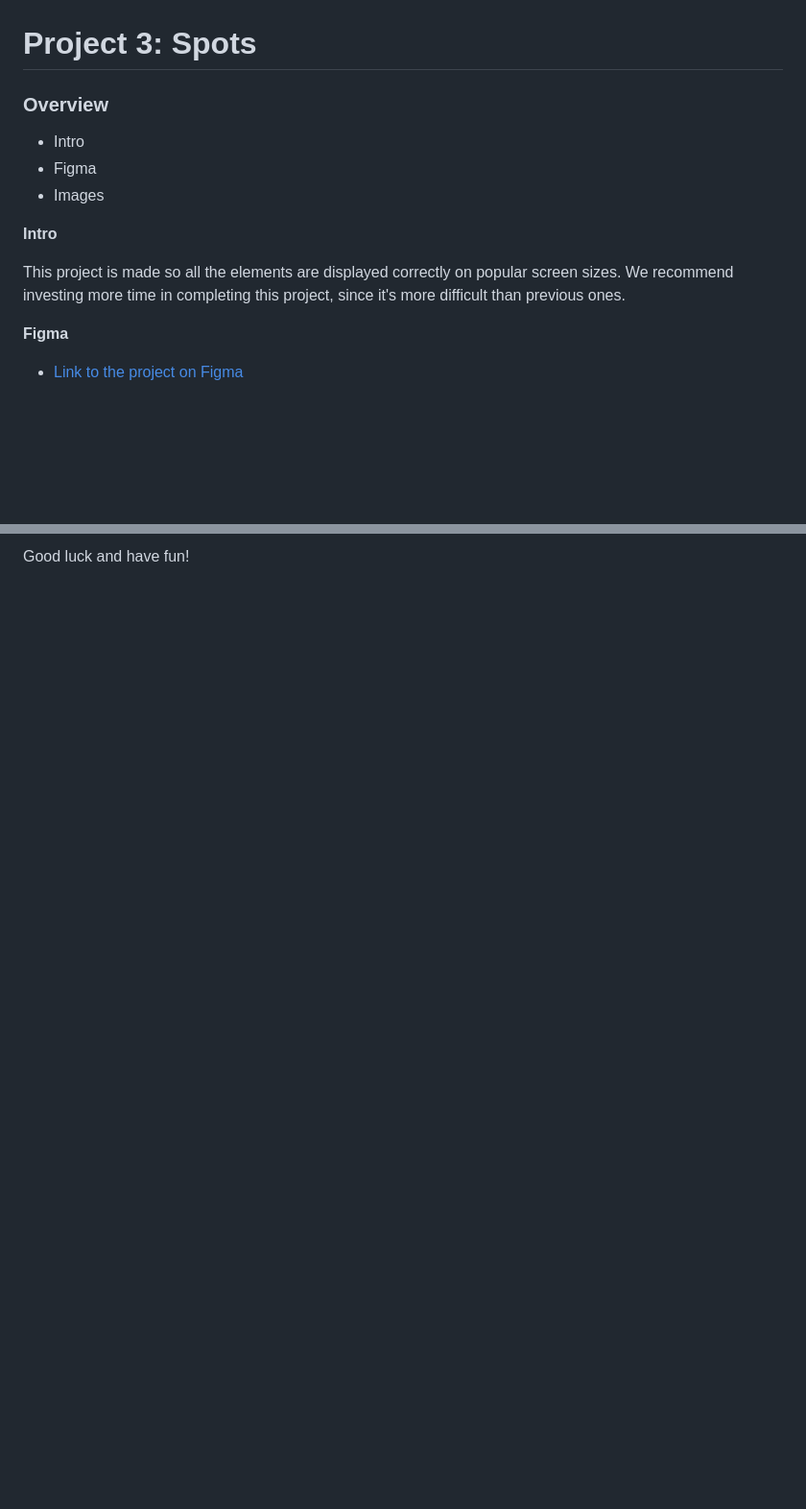
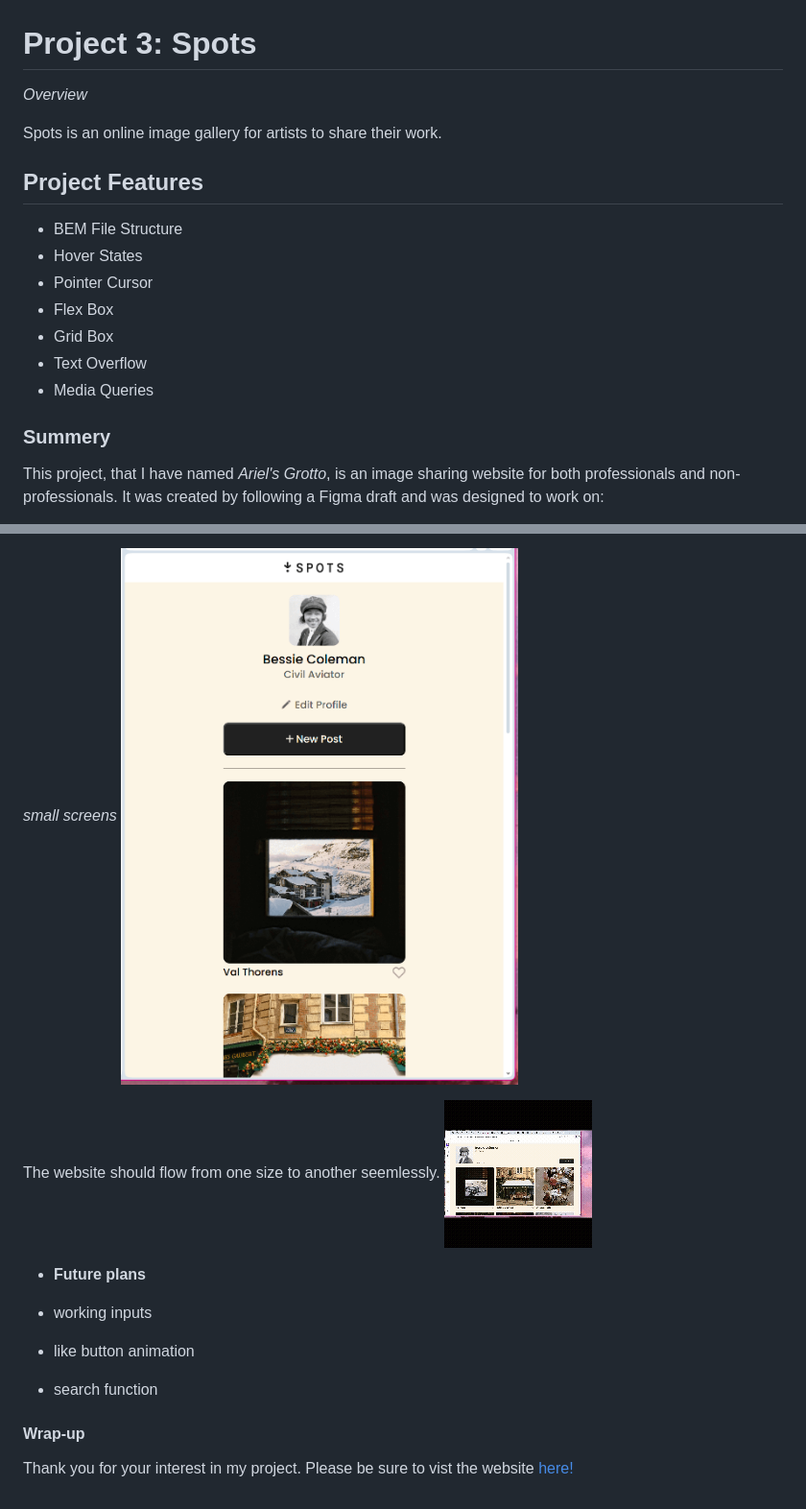
Before and after one commit to SugarSpunStars/se_project_spots, a Markdown page: README.md, 2 parts joined by grey strips. Shown: that part at 96% size. Drawn GitHub-style; pictures changed too: images/phone-preveiw.png (added), images/spots-project-1 small.gif (added); blank space fills up the shorter version.

```diff
--- a/README.md
+++ b/README.md
@@ -1,16 +1,20 @@
 # Project 3: Spots
 
-### Overview
+_Overview_
 
-* Intro
-* Figma
-* Images
+Spots is an online image gallery for artists to share their work.
 
-**Intro**
+## Project Features
 
-This project is made so all the elements are displayed correctly on popular screen sizes. We recommend investing more time in completing this project, since it's more difficult than previous ones.
+- BEM File Structure
+- Hover States
+- Pointer Cursor
+- Flex Box
+- Grid Box
+- Text Overflow
+- Media Queries
 
-**Figma**
+### Summery
 
-* [Link to the project on Figma](https://www.figma.com/file/BBNm2bC3lj8QQMHlnqRsga/Sprint-3-Project-%E2%80%94-Spots?type=design&node-id=2%3A60&mode=design&t=afgNFybdorZO6cQo-1)
+This project, that I have named _Ariel's Grotto_, is an image sharing website for both professionals and non-professionals. It was created by following a Figma draft and was designed to work on:
 
@@ -20,2 +26,16 @@ The way you'll do this at work is by exporting images directly from Figma — we
 
-Good luck and have fun!
+_small screens_
+![single colunm](./images/phone-preveiw.png)
+
+The website should flow from one size to another seemlessly.
+![gif](./images/spots-project-1%20small.gif)
+
+- **Future plans**
+
+- working inputs
+- like button animation
+- search function
+
+#### Wrap-up
+
+Thank you for your interest in my project. Please be sure to vist the website [here!](https://sugarspunstars.github.io/se_project_spots/)
```
Also changed, not shown: other parts of README.md (+4 -2 lines), 2 other files.
